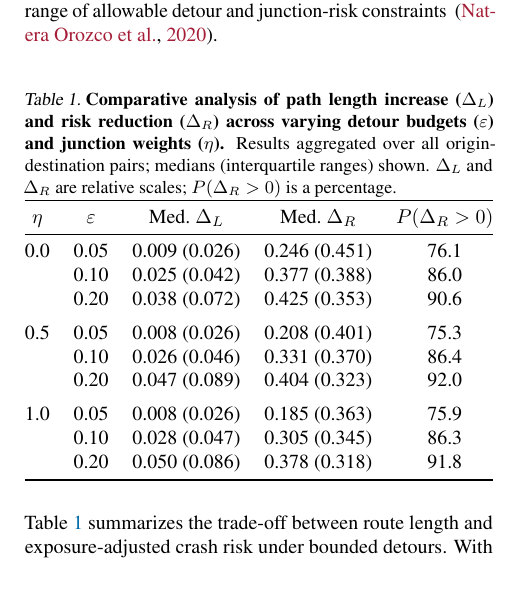
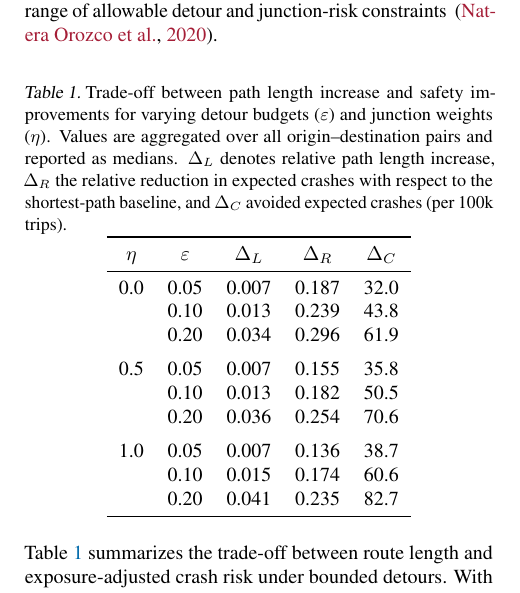
Before and after one commit to ytobiaz/data_literacy, a LaTeX paper (report/report_template.tex): part of one column of page 4 of 7, cut so that both start at the same text. Compiled offline with pdfLaTeX.

Commit message:
improved table

```diff
--- a/report/report_template.tex
+++ b/report/report_template.tex
@@ -352,25 +356,27 @@ We evaluated the algorithm using 1,000 random origin–destination pairs, compar
 
 \begin{table}[ht]
 \centering
-\caption{\textbf{Comparative analysis of path length increase ($\Delta_L$) and risk reduction ($\Delta_R$) across varying detour budgets ($\varepsilon$) and junction weights ($\eta$).}
-Results aggregated over all origin-destination pairs; medians (interquartile ranges) shown. $\Delta_L$ and $\Delta_R$ are relative scales; $P(\Delta_R > 0)$ is a percentage.}
-
+\caption{Trade-off between path length increase and safety improvements for varying detour budgets ($\varepsilon$) and junction weights ($\eta$).
+Values are aggregated over all origin--destination pairs and reported as medians.
+$\Delta_L$ denotes relative path length increase,
+$\Delta_R$ the relative reduction in expected crashes with respect to the shortest-path baseline,
+and $\Delta_C$ avoided expected crashes (per 100k trips).}
 \label{tab:routing_tradeoff}
-\begin{tabular}{@{}c c c c c@{}}
+\begin{tabular}{ccccc}
 \toprule
-$\eta$ & $\varepsilon$ & Med.\ $\Delta_L$ & Med.\ $\Delta_R$ & $P(\Delta_R>0)$ \\
+$\eta$ & $\varepsilon$ & $\Delta_L$ & $\Delta_R$ & $\Delta_C$ \\
 \midrule
-0.0 & 0.05 & 0.009 (0.026) & 0.246 (0.451) & 76.1 \\
-    & 0.10 & 0.025 (0.042) & 0.377 (0.388) & 86.0 \\
-    & 0.20 & 0.038 (0.072) & 0.425 (0.353) & 90.6 \\
+0.0 & 0.05 & 0.007 & 0.187 & 32.0 \\
+    & 0.10 & 0.013 & 0.239 & 43.8 \\
+    & 0.20 & 0.034 & 0.296 & 61.9 \\
 \addlinespace
-0.5 & 0.05 & 0.008 (0.026) & 0.208 (0.401) & 75.3 \\
-    & 0.10 & 0.026 (0.046) & 0.331 (0.370) & 86.4 \\
-    & 0.20 & 0.047 (0.089) & 0.404 (0.323) & 92.0 \\
+0.5 & 0.05 & 0.007 & 0.155 & 35.8 \\
+    & 0.10 & 0.013 & 0.182 & 50.5 \\
+    & 0.20 & 0.036 & 0.254 & 70.6 \\
 \addlinespace
-1.0 & 0.05 & 0.008 (0.026) & 0.185 (0.363) & 75.9 \\
-    & 0.10 & 0.028 (0.047) & 0.305 (0.345) & 86.3 \\
-    & 0.20 & 0.050 (0.086) & 0.378 (0.318) & 91.8 \\
+1.0 & 0.05 & 0.007 & 0.136 & 38.7 \\
+    & 0.10 & 0.015 & 0.174 & 60.6 \\
+    & 0.20 & 0.041 & 0.235 & 82.7 \\
 \bottomrule
 \end{tabular}
 \end{table}
```
Also changed, not shown: report/figs/ecdf.pdf, report/report_template.pdf, report/report_template.tex (8 more changed lines), 3 other files.
